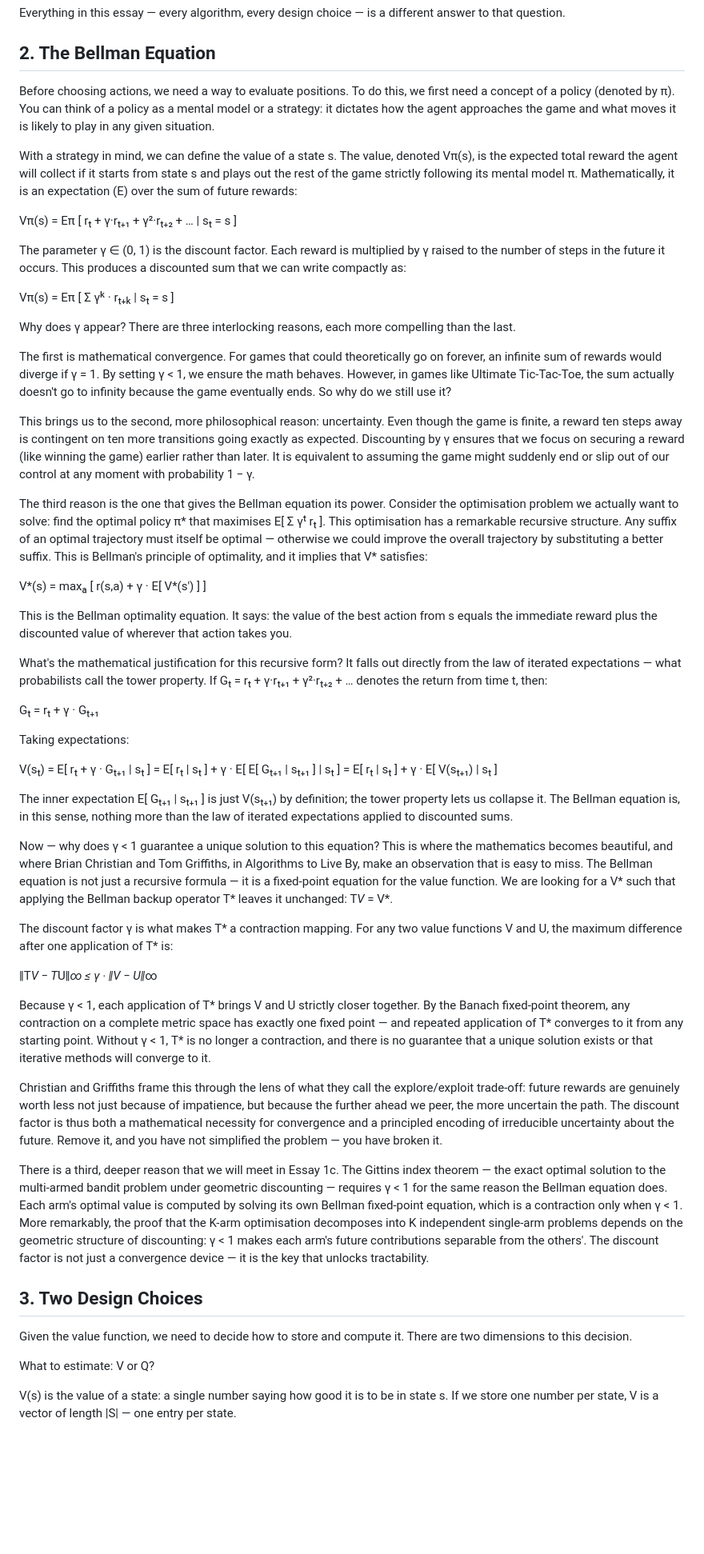
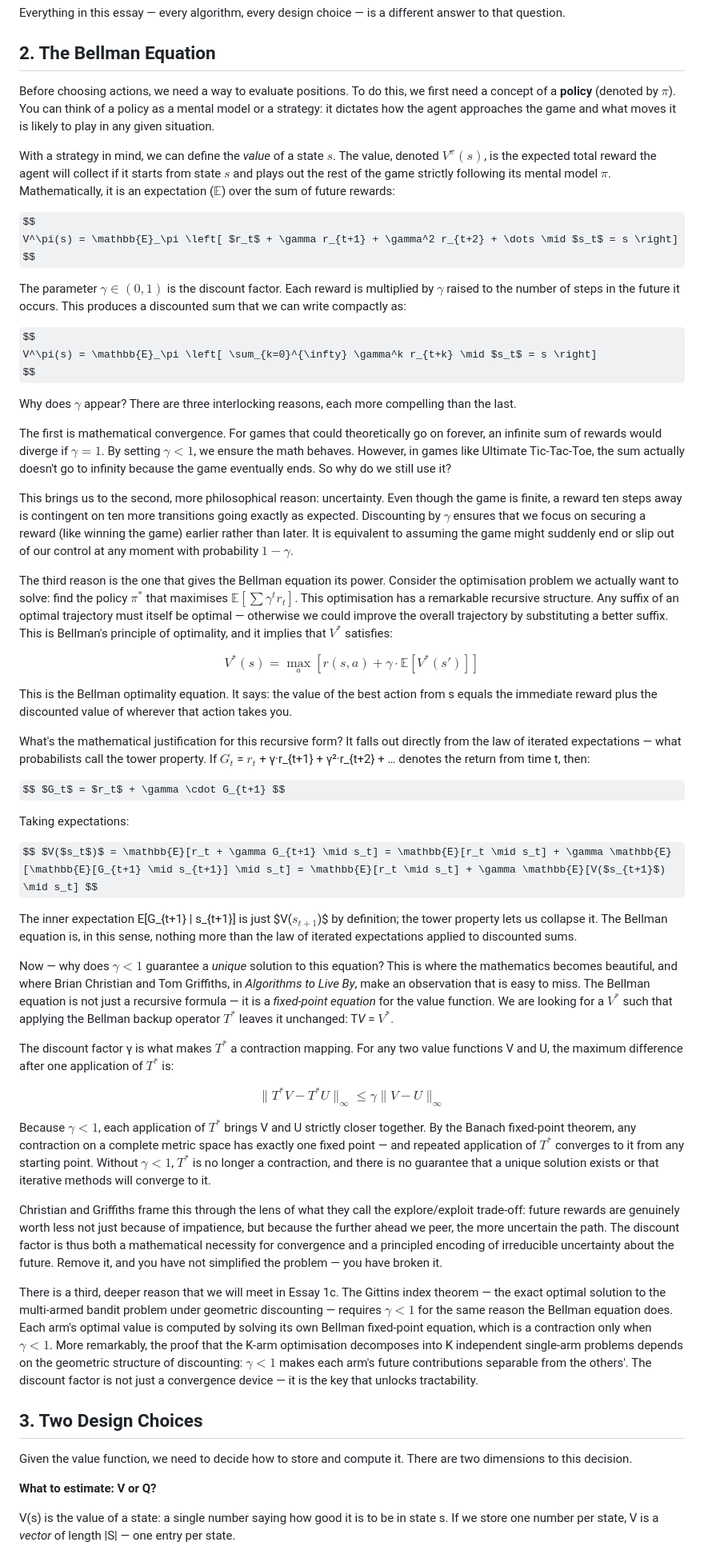
Before and after one commit to thltsui/RecursiveTicTacToe, a Markdown page: substack/essay1b_rl_background.md, the part around one of its changes. Shown at 80% size. GitHub-like rendering; some formulas as TeX source; blank space fills up the shorter version.

Commit message:
Revert equations to proper LaTeX blocks (53526) and inline math ($)

```diff
--- a/substack/essay1b_rl_background.md
+++ b/substack/essay1b_rl_background.md
@@ -14,55 +14,59 @@ Everything in this essay — every algorithm, every design choice — is a diffe
 
 ## 2. The Bellman Equation
 
-Before choosing actions, we need a way to evaluate positions. To do this, we first need a concept of a policy (denoted by π). You can think of a policy as a mental model or a strategy: it dictates how the agent approaches the game and what moves it is likely to play in any given situation.
+Before choosing actions, we need a way to evaluate positions. To do this, we first need a concept of a **policy** (denoted by $\pi$). You can think of a policy as a mental model or a strategy: it dictates how the agent approaches the game and what moves it is likely to play in any given situation.
 
-With a strategy in mind, we can define the value of a state s. The value, denoted Vπ(s), is the expected total reward the agent will collect if it starts from state s and plays out the rest of the game strictly following its mental model π. Mathematically, it is an expectation (E) over the sum of future rewards:
+With a strategy in mind, we can define the *value* of a state $s$. The value, denoted $V^\pi(s)$, is the expected total reward the agent will collect if it starts from state $s$ and plays out the rest of the game strictly following its mental model $\pi$. Mathematically, it is an expectation ($\mathbb{E}$) over the sum of future rewards:
 
-Vπ(s) = Eπ [ rₜ + γ·rₜ₊₁ + γ²·rₜ₊₂ + … | sₜ = s ]
+$$
+V^\pi(s) = \mathbb{E}_\pi \left[ $r_t$ + \gamma r_{t+1} + \gamma^2 r_{t+2} + \dots \mid $s_t$ = s \right]
+$$
 
-The parameter γ ∈ (0, 1) is the discount factor. Each reward is multiplied by γ raised to the number of steps in the future it occurs. This produces a discounted sum that we can write compactly as:
+The parameter $\gamma \in (0, 1)$ is the discount factor. Each reward is multiplied by $\gamma$ raised to the number of steps in the future it occurs. This produces a discounted sum that we can write compactly as:
 
-Vπ(s) = Eπ [ Σ γᵏ · rₜ₊ₖ | sₜ = s ]
+$$
+V^\pi(s) = \mathbb{E}_\pi \left[ \sum_{k=0}^{\infty} \gamma^k r_{t+k} \mid $s_t$ = s \right]
+$$
 
-Why does γ appear? There are three interlocking reasons, each more compelling than the last.
+Why does $\gamma$ appear? There are three interlocking reasons, each more compelling than the last.
 
-The first is mathematical convergence. For games that could theoretically go on forever, an infinite sum of rewards would diverge if γ = 1. By setting γ < 1, we ensure the math behaves. However, in games like Ultimate Tic-Tac-Toe, the sum actually doesn't go to infinity because the game eventually ends. So why do we still use it?
+The first is mathematical convergence. For games that could theoretically go on forever, an infinite sum of rewards would diverge if $\gamma = 1$. By setting $\gamma < 1$, we ensure the math behaves. However, in games like Ultimate Tic-Tac-Toe, the sum actually doesn't go to infinity because the game eventually ends. So why do we still use it?
 
-This brings us to the second, more philosophical reason: uncertainty. Even though the game is finite, a reward ten steps away is contingent on ten more transitions going exactly as expected. Discounting by γ ensures that we focus on securing a reward (like winning the game) earlier rather than later. It is equivalent to assuming the game might suddenly end or slip out of our control at any moment with probability 1 − γ.
+This brings us to the second, more philosophical reason: uncertainty. Even though the game is finite, a reward ten steps away is contingent on ten more transitions going exactly as expected. Discounting by $\gamma$ ensures that we focus on securing a reward (like winning the game) earlier rather than later. It is equivalent to assuming the game might suddenly end or slip out of our control at any moment with probability $1 - \gamma$.
 
-The third reason is the one that gives the Bellman equation its power. Consider the optimisation problem we actually want to solve: find the optimal policy π* that maximises E[ Σ γᵗ rₜ ]. This optimisation has a remarkable recursive structure. Any suffix of an optimal trajectory must itself be optimal — otherwise we could improve the overall trajectory by substituting a better suffix. This is Bellman's principle of optimality, and it implies that V* satisfies:
+The third reason is the one that gives the Bellman equation its power. Consider the optimisation problem we actually want to solve: find the policy $\pi^*$ that maximises $\mathbb{E}[\sum \gamma^t r_t]$. This optimisation has a remarkable recursive structure. Any suffix of an optimal trajectory must itself be optimal — otherwise we could improve the overall trajectory by substituting a better suffix. This is Bellman's principle of optimality, and it implies that $V^*$ satisfies:
 
-V*(s) = maxₐ [ r(s,a) + γ · E[ V*(s') ] ]
+$$ V^*(s) = \max_a \left[ r(s,a) + \gamma \cdot \mathbb{E}[V^*(s')] \right] $$
 
 This is the Bellman optimality equation. It says: the value of the best action from s equals the immediate reward plus the discounted value of wherever that action takes you.
 
-What's the mathematical justification for this recursive form? It falls out directly from the law of iterated expectations — what probabilists call the tower property. If Gₜ = rₜ + γ·rₜ₊₁ + γ²·rₜ₊₂ + … denotes the return from time t, then:
+What's the mathematical justification for this recursive form? It falls out directly from the law of iterated expectations — what probabilists call the tower property. If $G_t$ = $r_t$ + γ·r_{t+1} + γ²·r_{t+2} + … denotes the return from time t, then:
 
-Gₜ = rₜ + γ · Gₜ₊₁
+$$ $G_t$ = $r_t$ + \gamma \cdot G_{t+1} $$
 
 Taking expectations:
 
-V(sₜ) = E[ rₜ + γ · Gₜ₊₁ | sₜ ] = E[ rₜ | sₜ ] + γ · E[ E[ Gₜ₊₁ | sₜ₊₁ ] | sₜ ] = E[ rₜ | sₜ ] + γ · E[ V(sₜ₊₁) | sₜ ]
+$$ $V($s_t$)$ = \mathbb{E}[r_t + \gamma G_{t+1} \mid s_t] = \mathbb{E}[r_t \mid s_t] + \gamma \mathbb{E}[\mathbb{E}[G_{t+1} \mid s_{t+1}] \mid s_t] = \mathbb{E}[r_t \mid s_t] + \gamma \mathbb{E}[V($s_{t+1}$) \mid s_t] $$
 
-The inner expectation E[ Gₜ₊₁ | sₜ₊₁ ] is just V(sₜ₊₁) by definition; the tower property lets us collapse it. The Bellman equation is, in this sense, nothing more than the law of iterated expectations applied to discounted sums.
+The inner expectation E[G_{t+1} | s_{t+1}] is just $V($s_{t+1}$)$ by definition; the tower property lets us collapse it. The Bellman equation is, in this sense, nothing more than the law of iterated expectations applied to discounted sums.
 
-Now — why does γ < 1 guarantee a unique solution to this equation? This is where the mathematics becomes beautiful, and where Brian Christian and Tom Griffiths, in Algorithms to Live By, make an observation that is easy to miss. The Bellman equation is not just a recursive formula — it is a fixed-point equation for the value function. We are looking for a V* such that applying the Bellman backup operator T* leaves it unchanged: T*V* = V*.
+Now — why does $\gamma < 1$ guarantee a *unique* solution to this equation? This is where the mathematics becomes beautiful, and where Brian Christian and Tom Griffiths, in *Algorithms to Live By*, make an observation that is easy to miss. The Bellman equation is not just a recursive formula — it is a *fixed-point equation* for the value function. We are looking for a $V^*$ such that applying the Bellman backup operator $T^*$ leaves it unchanged: T*V* = $V^*$.
 
-The discount factor γ is what makes T* a contraction mapping. For any two value functions V and U, the maximum difference after one application of T* is:
+The discount factor γ is what makes $T^*$ a contraction mapping. For any two value functions V and U, the maximum difference after one application of $T^*$ is:
 
-‖T*V − T*U‖_∞ ≤ γ · ‖V − U‖_∞
+$$ \|T^*V - T^*U\|_\infty \leq \gamma \|V - U\|_\infty $$
 
-Because γ < 1, each application of T* brings V and U strictly closer together. By the Banach fixed-point theorem, any contraction on a complete metric space has exactly one fixed point — and repeated application of T* converges to it from any starting point. Without γ < 1, T* is no longer a contraction, and there is no guarantee that a unique solution exists or that iterative methods will converge to it.
+Because $\gamma < 1$, each application of $T^*$ brings V and U strictly closer together. By the Banach fixed-point theorem, any contraction on a complete metric space has exactly one fixed point — and repeated application of $T^*$ converges to it from any starting point. Without $\gamma < 1$, $T^*$ is no longer a contraction, and there is no guarantee that a unique solution exists or that iterative methods will converge to it.
 
 Christian and Griffiths frame this through the lens of what they call the explore/exploit trade-off: future rewards are genuinely worth less not just because of impatience, but because the further ahead we peer, the more uncertain the path. The discount factor is thus both a mathematical necessity for convergence and a principled encoding of irreducible uncertainty about the future. Remove it, and you have not simplified the problem — you have broken it.
 
-There is a third, deeper reason that we will meet in Essay 1c. The Gittins index theorem — the exact optimal solution to the multi-armed bandit problem under geometric discounting — requires γ < 1 for the same reason the Bellman equation does. Each arm's optimal value is computed by solving its own Bellman fixed-point equation, which is a contraction only when γ < 1. More remarkably, the proof that the K-arm optimisation decomposes into K independent single-arm problems depends on the geometric structure of discounting: γ < 1 makes each arm's future contributions separable from the others'. The discount factor is not just a convergence device — it is the key that unlocks tractability.
+There is a third, deeper reason that we will meet in Essay 1c. The Gittins index theorem — the exact optimal solution to the multi-armed bandit problem under geometric discounting — requires $\gamma < 1$ for the same reason the Bellman equation does. Each arm's optimal value is computed by solving its own Bellman fixed-point equation, which is a contraction only when $\gamma < 1$. More remarkably, the proof that the K-arm optimisation decomposes into K independent single-arm problems depends on the geometric structure of discounting: $\gamma < 1$ makes each arm's future contributions separable from the others'. The discount factor is not just a convergence device — it is the key that unlocks tractability.
 
 ## 3. Two Design Choices
 
 Given the value function, we need to decide how to store and compute it. There are two dimensions to this decision.
 
-What to estimate: V or Q?
+**What to estimate: V or Q?**
 
-V(s) is the value of a state: a single number saying how good it is to be in state s. If we store one number per state, V is a vector of length |S| — one entry per state.
+V(s) is the value of a state: a single number saying how good it is to be in state s. If we store one number per state, V is a *vector* of length |S| — one entry per state.
 
```
Also changed, not shown: other parts of substack/essay1b_rl_background.md (+58 -58 lines).
